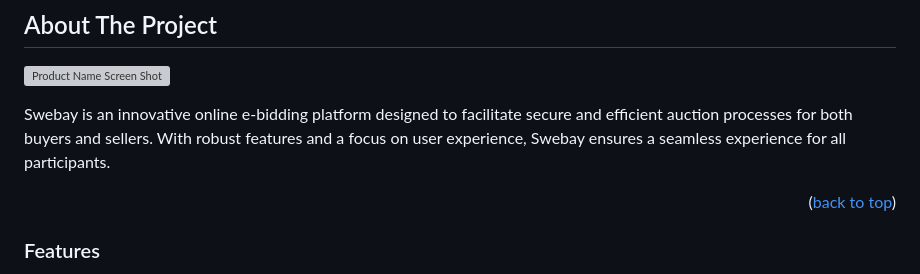
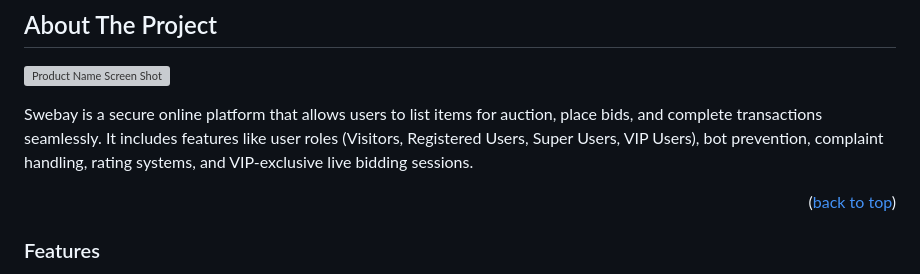
Before and after one commit to MChaudhry9/ecom-bidding-csc322, a Markdown page: README.md, the part around the change. GitHub-like rendering; grey boxes are pictures that could not be loaded.

```diff
--- a/README.md
+++ b/README.md
@@ -83,7 +83,7 @@
 
 [![Product Name Screen Shot][product-screenshot]](https://example.com)
 
-Swebay is an innovative online e-bidding platform designed to facilitate secure and efficient auction processes for both buyers and sellers. With robust features and a focus on user experience, Swebay ensures a seamless experience for all participants.
+Swebay is a secure online platform that allows users to list items for auction, place bids, and complete transactions seamlessly. It includes features like user roles (Visitors, Registered Users, Super Users, VIP Users), bot prevention, complaint handling, rating systems, and VIP-exclusive live bidding sessions.
 
 <p align="right">(<a href="#readme-top">back to top</a>)</p>
 
```
